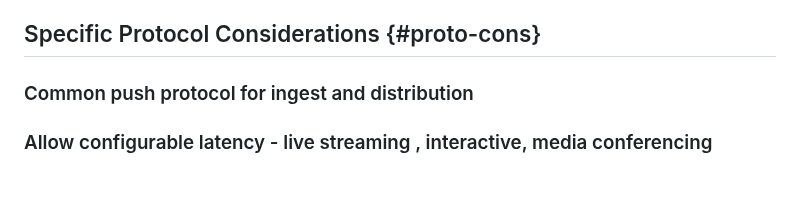
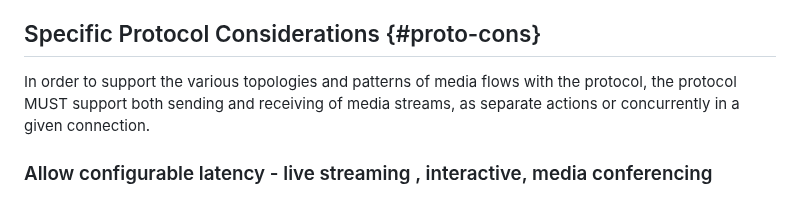
Before and after one commit to moq-wg/moq-requirements, a Markdown page: draft-gruessing-moq-requirements.md, the part around the change. GitHub-like rendering.

Commit message:
Adding requirement on contribution and distribution

```diff
--- a/draft-gruessing-moq-requirements.md
+++ b/draft-gruessing-moq-requirements.md
@@ -206,7 +206,7 @@ Our goal in this section is to understand the requirements that result from the
 
 ## Specific Protocol Considerations {#proto-cons}
 
-### Common push protocol for ingest and distribution
+In order to support the various topologies and patterns of media flows with the protocol, the protocol MUST support both sending and receiving of media streams, as separate actions or concurrently in a given connection.
 
 ### Allow configurable latency - live streaming , interactive, media conferencing
 
```
